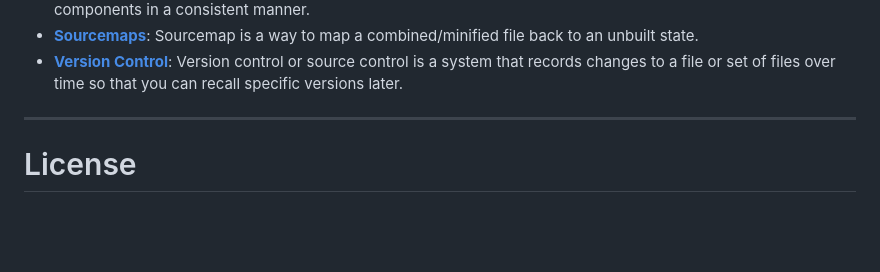
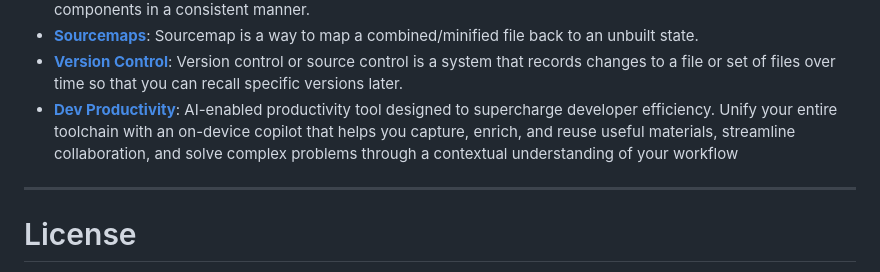
Before and after one commit to dypsilon/frontend-dev-bookmarks, a Markdown page: README.md, the part around the change. Drawn GitHub-style; blank space fills up the shorter version.

Commit message:
Update README.md- Add Pieces.app
AI-enabled productivity tool designed to supercharge developer efficiency. Unify your entire toolchain with an on-device copilot that helps you capture, enrich, and reuse useful materials, streamline collaboration, and solve complex problems through a contextual understanding of your workflow

```diff
--- a/README.md
+++ b/README.md
@@ -103,7 +103,7 @@ Task automation and asset delivery.
 + **[Package Management](workflow/package-management.md)**: A package manager or package management system is a collection of software tools that automates the process of installing, upgrading, configuring, and removing reusable libraries and components in a consistent manner.
 + **[Sourcemaps](workflow/sourcemaps.md)**: Sourcemap is a way to map a combined/minified file back to an unbuilt state.
 + **[Version Control](workflow/version-control.md)**: Version control or source control is a system that records changes to a file or set of files over time so that you can recall specific versions later.
-
++ **[Dev Productivity](https://pieces.app/)**: AI-enabled productivity tool designed to supercharge developer efficiency. Unify your entire toolchain with an on-device copilot that helps you capture, enrich, and reuse useful materials, streamline collaboration, and solve complex problems through a contextual understanding of your workflow
 
 ------------------
 
```
